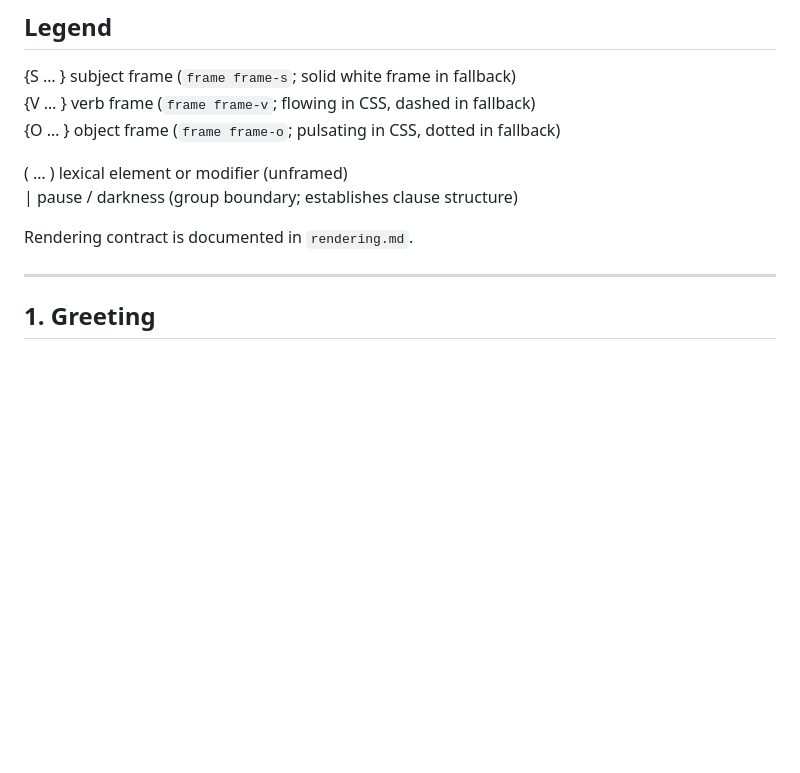
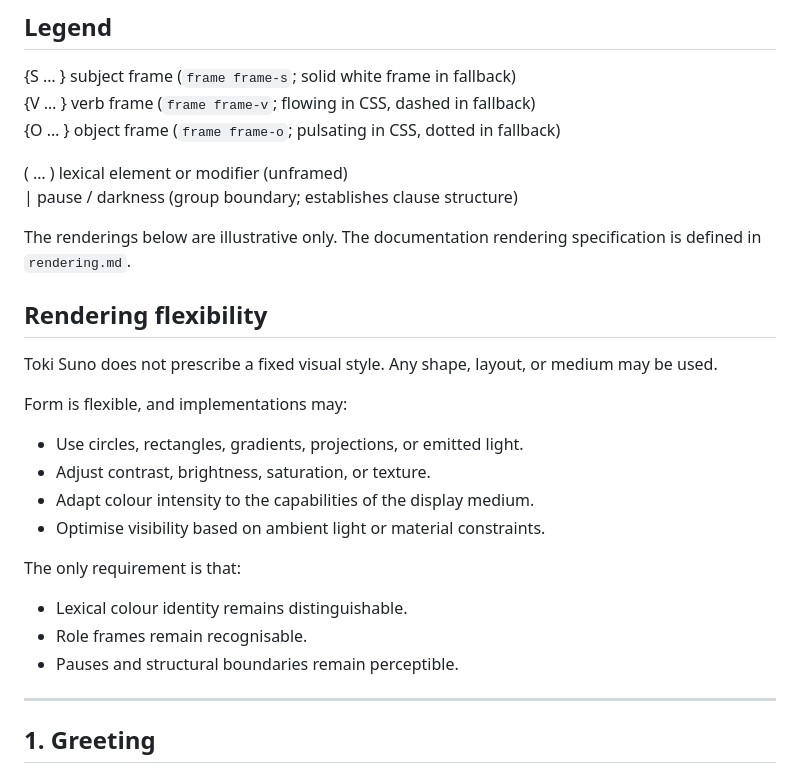
Before and after one commit to damlaio/toki-suno, a Markdown page: examples.md, the part around the change. Rendered like a GitHub page; blank space fills up the shorter version.

```diff
--- a/examples.md
+++ b/examples.md
@@ -9,8 +9,24 @@
 ( … )   lexical element or modifier (unframed)
 |       pause / darkness (group boundary; establishes clause structure)
 
-Rendering contract is documented in `rendering.md`.
+The renderings below are illustrative only. The documentation rendering specification is defined in `rendering.md`.
 
+## Rendering flexibility
+
+Toki Suno does not prescribe a fixed visual style. Any shape, layout, or medium may be used.
+
+Form is flexible, and implementations may:
+
+- Use circles, rectangles, gradients, projections, or emitted light.
+- Adjust contrast, brightness, saturation, or texture.
+- Adapt colour intensity to the capabilities of the display medium.
+- Optimise visibility based on ambient light or material constraints.
+
+The only requirement is that:
+
+- Lexical colour identity remains distinguishable.
+- Role frames remain recognisable.
+- Pauses and structural boundaries remain perceptible.
 ---
 
 <style>
```
Also changed, not shown: README.md (+15 -5 lines), rendering.md (+2 -4 lines).
